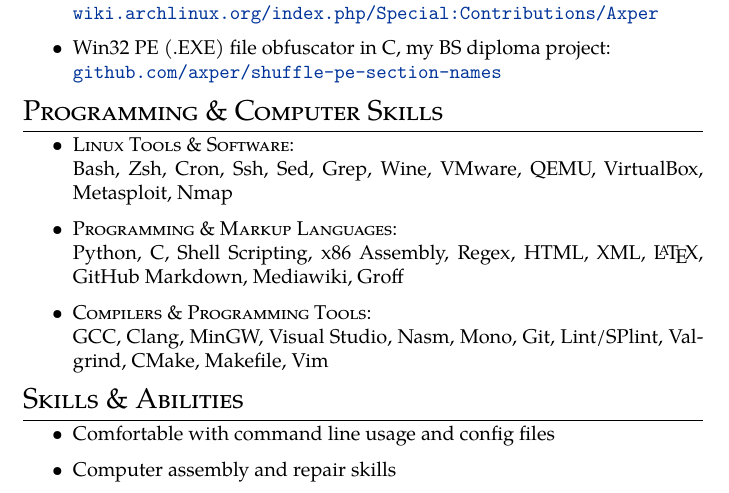
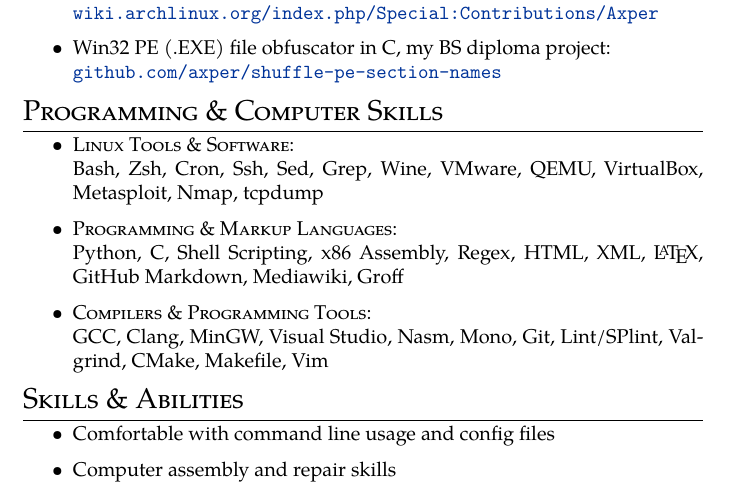
Before and after one commit to axper/cv, a LaTeX document (babken-vardanyan.tex): part of the page, cut so that both start at the same text. Compiled offline with pdfLaTeX.

Commit message:
added tcpdump

```diff
--- a/babken-vardanyan.tex
+++ b/babken-vardanyan.tex
@@ -84,7 +84,7 @@
 \section{Programming \& Computer Skills}
 \begin{itemize}
 \item \textsc{Linux Tools \& Software}:\\
-	Bash, Zsh, Cron, Ssh, Sed, Grep, Wine, VMware, QEMU, VirtualBox, Metasploit, Nmap
+	Bash, Zsh, Cron, Ssh, Sed, Grep, Wine, VMware, QEMU, VirtualBox, Metasploit, Nmap, tcpdump
 \item \textsc{Programming \& Markup Languages}:\\
 	Python, C, Shell Scripting, x86 Assembly, Regex,
 	HTML, XML, \LaTeX, GitHub Markdown, Mediawiki, Groff
```
